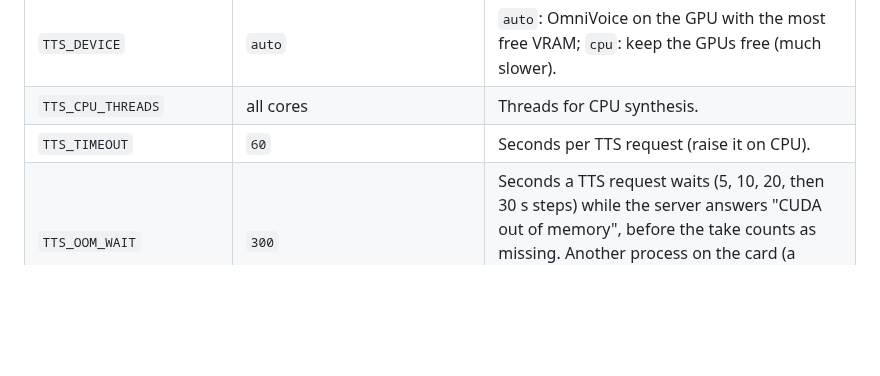
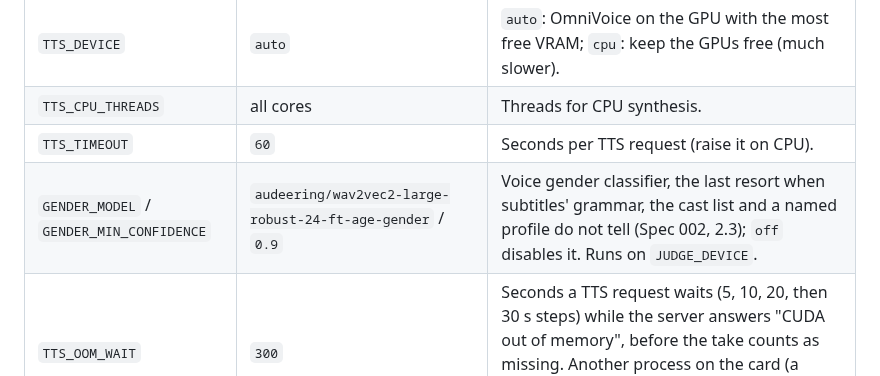
Before and after one commit to neutrinus/dubarr, a Markdown page: specification/specs/005_deployment_and_configuration.md, the part around the change. GitHub-like rendering; blank space fills up the shorter version.

```diff
--- a/specification/specs/005_deployment_and_configuration.md
+++ b/specification/specs/005_deployment_and_configuration.md
@@ -58,6 +58,7 @@ Configuration is only through environment variables (read in `src/config.py`, th
 | `TTS_DEVICE` | `auto` | `auto`: OmniVoice on the GPU with the most free VRAM; `cpu`: keep the GPUs free (much slower). |
 | `TTS_CPU_THREADS` | all cores | Threads for CPU synthesis. |
 | `TTS_TIMEOUT` | `60` | Seconds per TTS request (raise it on CPU). |
+| `GENDER_MODEL` / `GENDER_MIN_CONFIDENCE` | `audeering/wav2vec2-large-robust-24-ft-age-gender` / `0.9` | Voice gender classifier, the last resort when subtitles' grammar, the cast list and a named profile do not tell (Spec 002, 2.3); `off` disables it. Runs on `JUDGE_DEVICE`. |
 | `TTS_OOM_WAIT` | `300` | Seconds a TTS request waits (5, 10, 20, then 30 s steps) while the server answers "CUDA out of memory", before the take counts as missing. Another process on the card (a shared llama-server) frees memory again; restarting the server would not. |
 | `TTS_MAX_CHUNK_SECONDS` | `10` | Longer lines are synthesized in chunks at sentence ends, then commas/semicolons (sync and VRAM peak). |
 | `TTS_REF_TEXT` | `off` | Send the reference clip's transcript to OmniVoice; `off` keeps English pronunciation out of the target language. |
```
Also changed, not shown: specification/specs/002_synchronization_engine.md (+7 -1 lines).
